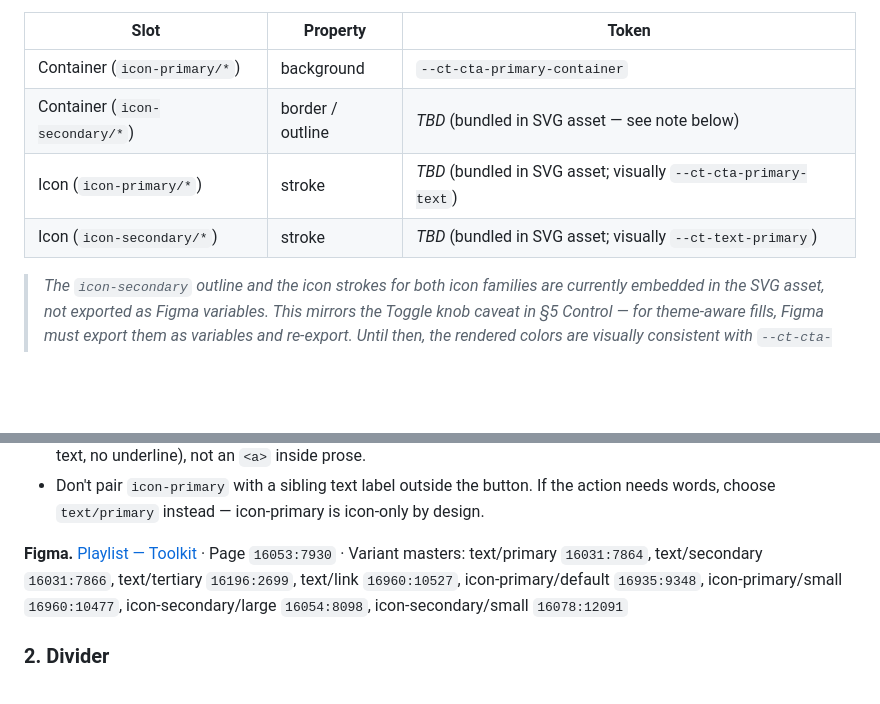
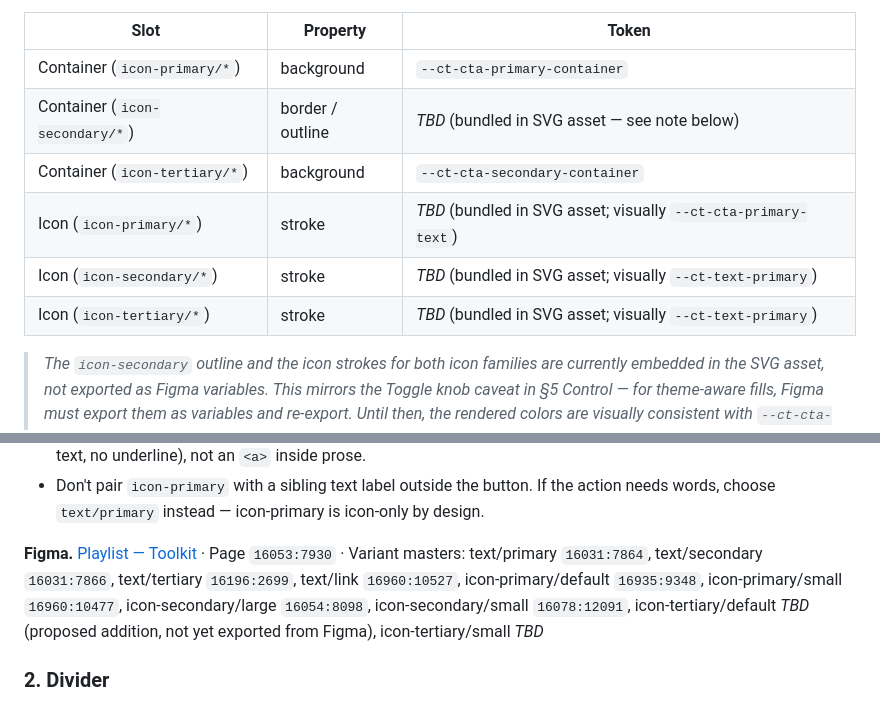
Before and after one commit to PS-Cloaked/cloaked-design-md, a Markdown page: cloaked-design-system/components.md, 2 parts joined by grey strips. Drawn GitHub-style; blank space fills up the shorter version.

```diff
--- a/cloaked-design-system/components.md
+++ b/cloaked-design-system/components.md
@@ -113,8 +121,10 @@ icon-secondary     ╭────╮          ╭──╮
 | --- | --- | --- |
 | Container (`icon-primary/*`) | background | `--ct-cta-primary-container` |
 | Container (`icon-secondary/*`) | border / outline | _TBD_ (bundled in SVG asset — see note below) |
+| Container (`icon-tertiary/*`) | background | `--ct-cta-secondary-container` |
 | Icon (`icon-primary/*`) | stroke | _TBD_ (bundled in SVG asset; visually `--ct-cta-primary-text`) |
 | Icon (`icon-secondary/*`) | stroke | _TBD_ (bundled in SVG asset; visually `--ct-text-primary`) |
+| Icon (`icon-tertiary/*`) | stroke | _TBD_ (bundled in SVG asset; visually `--ct-text-primary`) |
 
 > _The `icon-secondary` outline and the icon strokes for both icon families are currently embedded in the SVG asset, not exported as Figma variables. This mirrors the Toggle knob caveat in §5 Control — for theme-aware fills, Figma must export them as variables and re-export. Until then, the rendered colors are visually consistent with `--ct-cta-secondary-container` (outline) and `--ct-cta-primary-text` / `--ct-text-primary` (icon strokes), but components must not hard-code those tokens against the asset._
 
@@ -125,7 +135,7 @@ icon-secondary     ╭────╮          ╭──╮
 - Don't repurpose `text/link` as a body-inline anchor inside a paragraph. It's a discrete button atom (12px, primary text, no underline), not an `<a>` inside prose.
 - Don't pair `icon-primary` with a sibling text label outside the button. If the action needs words, choose `text/primary` instead — icon-primary is icon-only by design.
 
-**Figma.** [Playlist — Toolkit](https://www.figma.com/design/k0n0CNGfk4ie9Vb74byl9v/Playlist-%E2%80%94-Toolkit?node-id=16053-7930) · Page `16053:7930` · Variant masters: text/primary `16031:7864`, text/secondary `16031:7866`, text/tertiary `16196:2699`, text/link `16960:10527`, icon-primary/default `16935:9348`, icon-primary/small `16960:10477`, icon-secondary/large `16054:8098`, icon-secondary/small `16078:12091`
+**Figma.** [Playlist — Toolkit](https://www.figma.com/design/k0n0CNGfk4ie9Vb74byl9v/Playlist-%E2%80%94-Toolkit?node-id=16053-7930) · Page `16053:7930` · Variant masters: text/primary `16031:7864`, text/secondary `16031:7866`, text/tertiary `16196:2699`, text/link `16960:10527`, icon-primary/default `16935:9348`, icon-primary/small `16960:10477`, icon-secondary/large `16054:8098`, icon-secondary/small `16078:12091`, icon-tertiary/default _TBD_ (proposed addition, not yet exported from Figma), icon-tertiary/small _TBD_
 
 ### 2. Divider
 
```
Also changed, not shown: other parts of cloaked-design-system/components.md (+9 -1 lines), cloaked-design-system/SKILL.md (+12 -0 lines).
